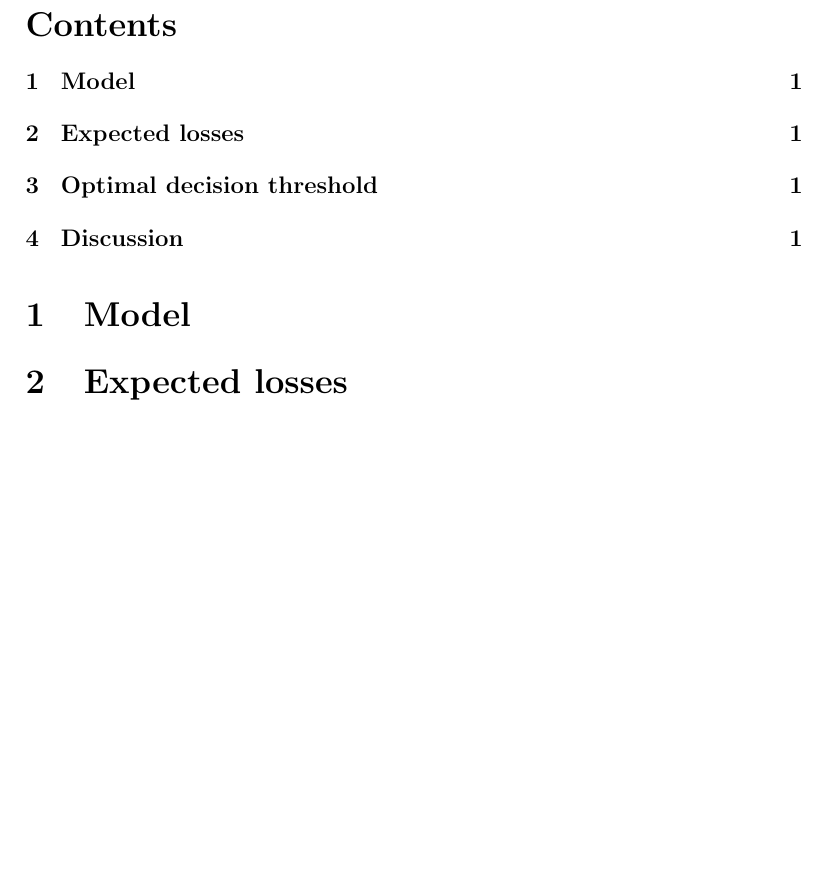
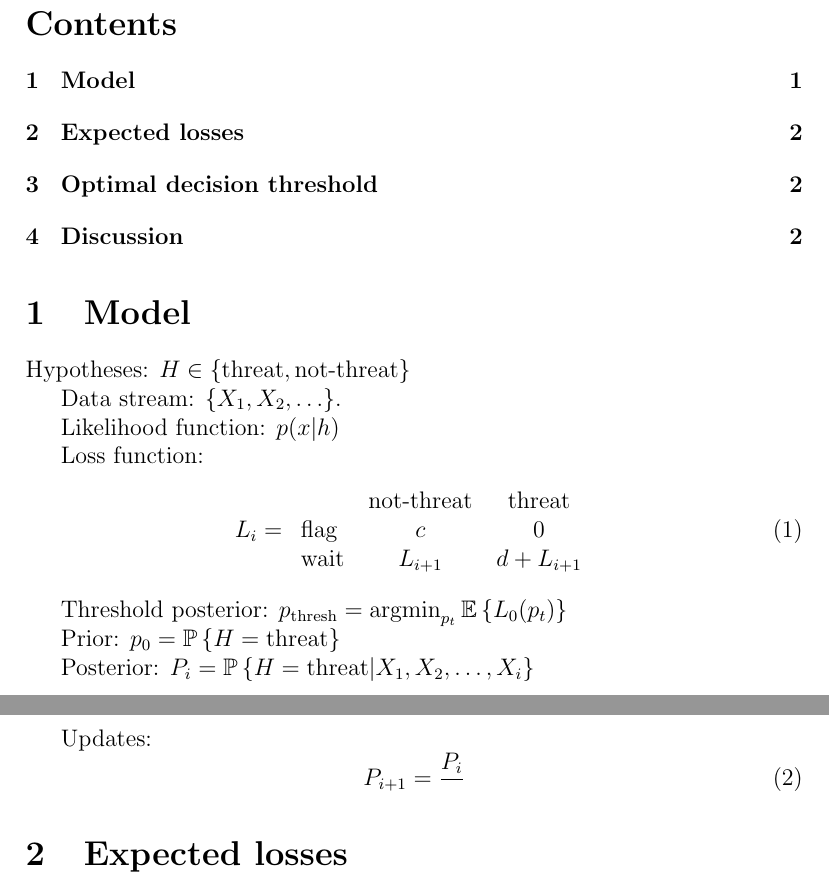
Before and after one commit to naobservatory/dans-notebook, a LaTeX paper (decision-theory.tex): part of the page before the commit and two parts of pages 1 and 2 of 2 after it, the two joined at a grey line, cut so that both start at the same text, the shorter picture padded with empty space. Compiled offline with pdfLaTeX.

Commit message:
Add some equations

```diff
--- a/decision-theory.tex
+++ b/decision-theory.tex
@@ -1,6 +1,8 @@
 \documentclass[12pt, letterpaper]{article}
 \usepackage{amsmath}
 \usepackage{amssymb}
+
+\DeclareMathOperator*{\argmin}{argmin}
 
 \title{Decision analysis of toy NAO}
 \author{Daniel P. Rice}
@@ -18,6 +20,33 @@
 
 \section{Model}
 
+Hypotheses: $H \in \{\text{threat}, \text{not-threat}\}$
+
+Data stream: $\{X_1, X_2, \ldots\}$.
+
+Likelihood function: $p(x | h)$
+
+Loss function:
+\begin{equation}
+    L_i =
+    \begin{tabular}{l c c}
+        & not-threat & threat \\
+        flag & $c$ & $0$ \\
+        wait & $L_{i+1}$ & $d + L_{i+1}$
+    \end{tabular}
+\end{equation}
+
+Threshold posterior: $p_{\text{thresh}} = \argmin_{p_t} \mathbb{E}\left\{L_0(p_t)\right\}$
+
+Prior: $p_0 = \mathbb{P}\left\{H=\text{threat}\right\}$
+
+Posterior: $P_i = \mathbb{P}\left\{H=\text{threat} | X_1, X_2, \ldots, X_i\right\}$
+
+Updates:
+\begin{equation}
+    P_{i+1} = \frac{P_i}{}
+\end{equation}
+
 \section{Expected losses}
 
 \section{Optimal decision threshold}
```
Also changed, not shown: decision-theory.pdf.
